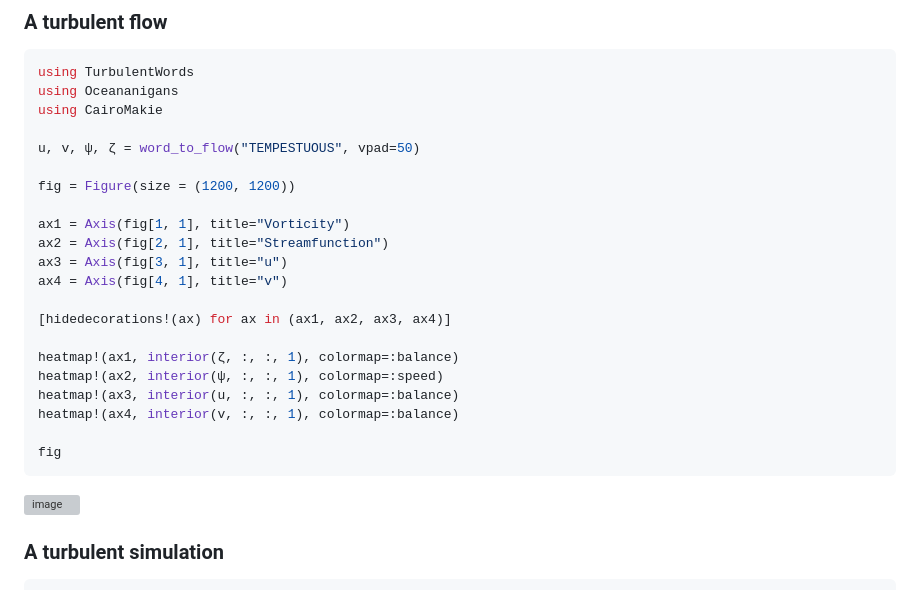
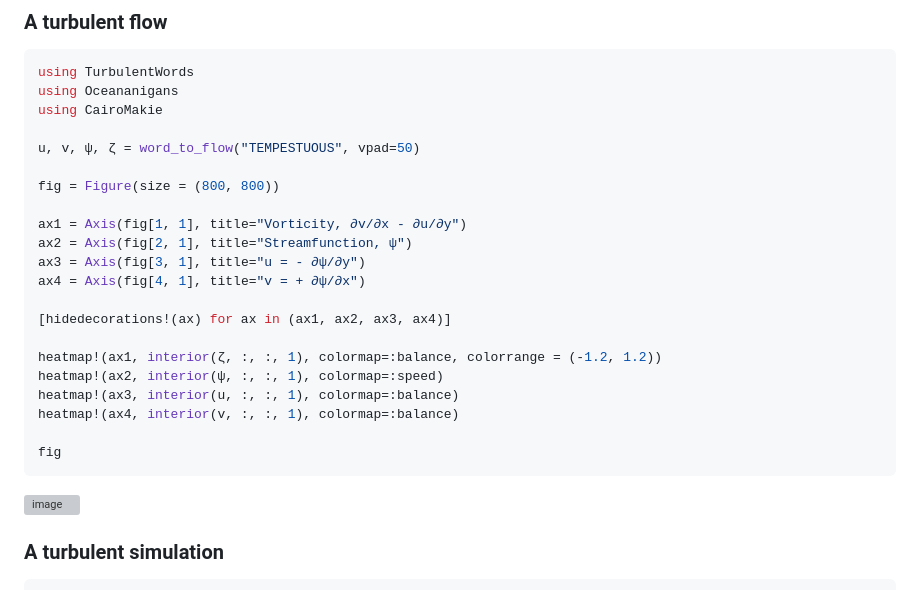
Before and after one commit to navidcy/TurbulentWords.jl, a Markdown page: README.md, the part around one of its changes. Rendered like a GitHub page; grey boxes are pictures that could not be loaded.

Commit message:
enhance tempestuous fig

```diff
--- a/README.md
+++ b/README.md
@@ -60,16 +60,16 @@ using CairoMakie
 
 u, v, ψ, ζ = word_to_flow("TEMPESTUOUS", vpad=50)
 
-fig = Figure(size = (1200, 1200))
+fig = Figure(size = (800, 800))
 
-ax1 = Axis(fig[1, 1], title="Vorticity")
-ax2 = Axis(fig[2, 1], title="Streamfunction")
-ax3 = Axis(fig[3, 1], title="u")
-ax4 = Axis(fig[4, 1], title="v")
+ax1 = Axis(fig[1, 1], title="Vorticity, ∂v/∂x - ∂u/∂y")
+ax2 = Axis(fig[2, 1], title="Streamfunction, ψ")
+ax3 = Axis(fig[3, 1], title="u = - ∂ψ/∂y")
+ax4 = Axis(fig[4, 1], title="v = + ∂ψ/∂x")
 
 [hidedecorations!(ax) for ax in (ax1, ax2, ax3, ax4)]
 
-heatmap!(ax1, interior(ζ, :, :, 1), colormap=:balance)
+heatmap!(ax1, interior(ζ, :, :, 1), colormap=:balance, colorrange = (-1.2, 1.2))
 heatmap!(ax2, interior(ψ, :, :, 1), colormap=:speed)
 heatmap!(ax3, interior(u, :, :, 1), colormap=:balance)
 heatmap!(ax4, interior(v, :, :, 1), colormap=:balance)
```
Also changed, not shown: other parts of README.md (+1 -1 lines).
